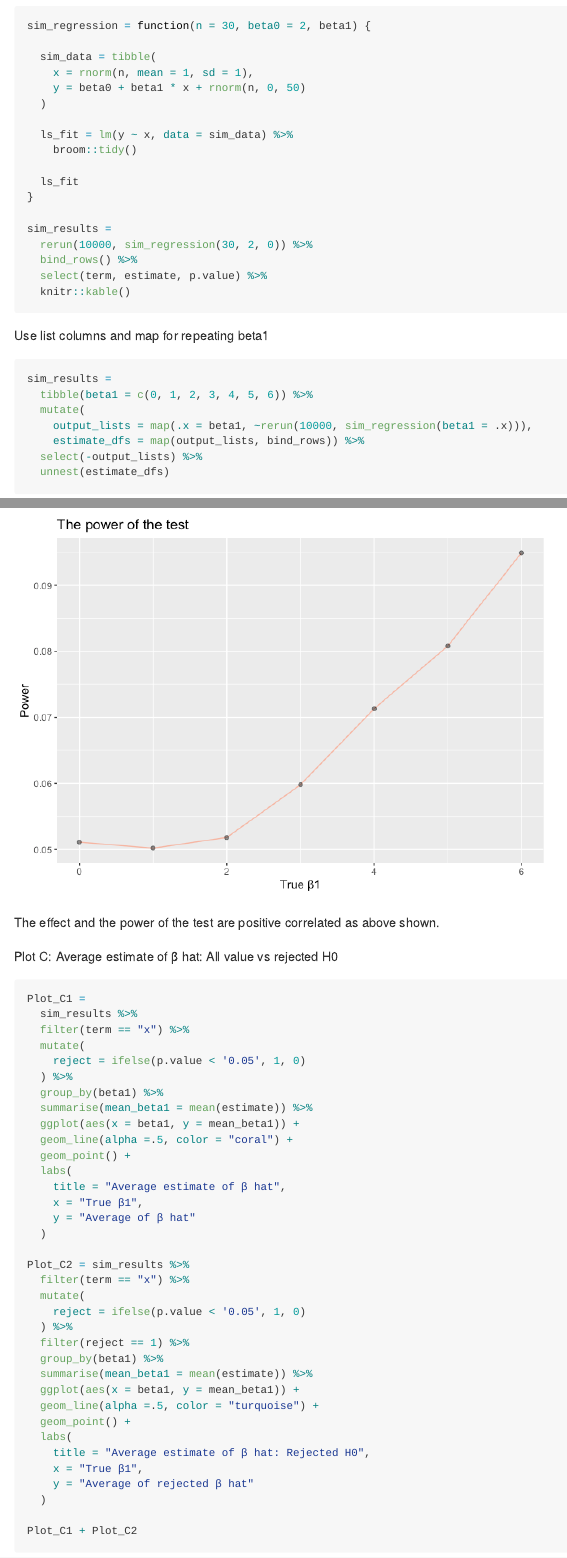
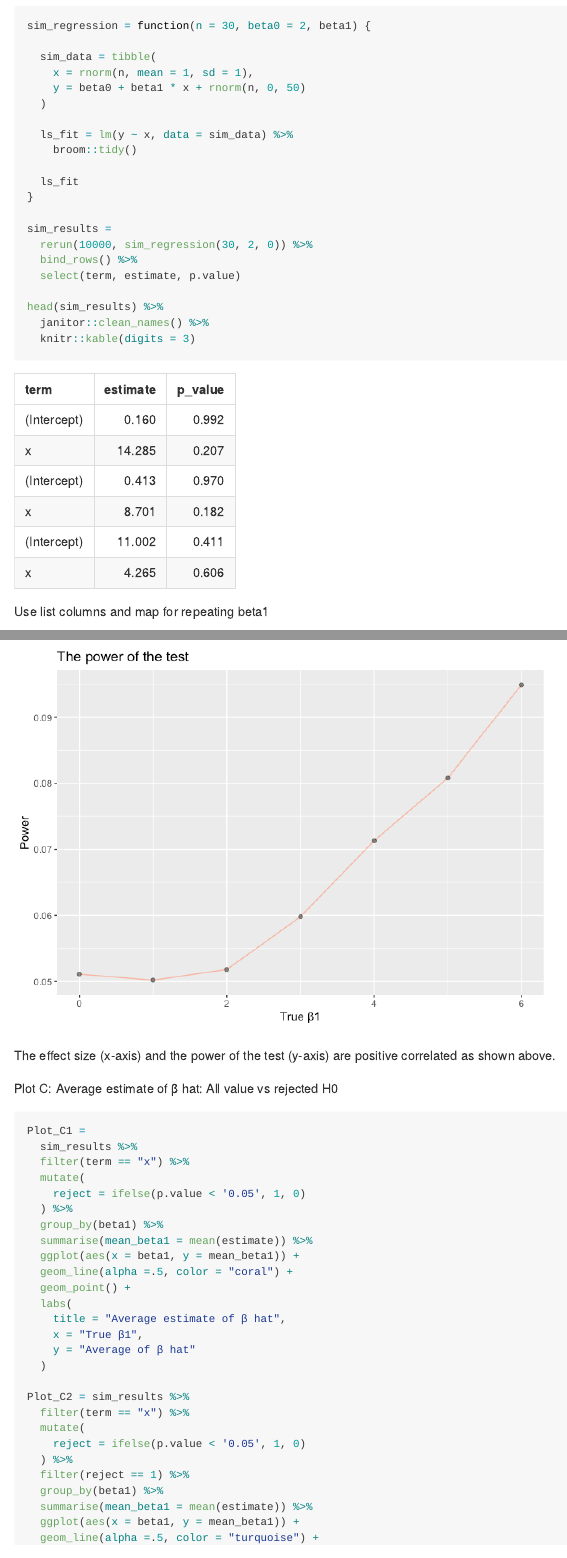
Before and after one commit to yamachang/p8105_hw5_yc3508, an R Markdown document (p8105_hw5_yc3508.Rmd): the page in a window 1100 px wide, from 2220 px down, and a second part further down, joined at a grey line. The pictures show the output file p8105_hw5_yc3508.md that the author committed with the source, drawn offline in the style of GitHub.

Commit message:
Minor fix on Problem 3 and comments

````diff
--- a/p8105_hw5_yc3508.Rmd
+++ b/p8105_hw5_yc3508.Rmd
@@ -107,8 +107,11 @@ sim_regression = function(n = 30, beta0 = 2, beta1) {
 sim_results =
   rerun(10000, sim_regression(30, 2, 0)) %>%
   bind_rows() %>%
-  select(term, estimate, p.value) %>%
-  knitr::kable()
+  select(term, estimate, p.value)
+
+head(sim_results) %>%
+  janitor::clean_names() %>%
+  knitr::kable(digits = 3)
 ```
 
 Use list columns and map for repeating beta1
@@ -146,7 +149,7 @@ Plot_B =
 Plot_B
 ```
 
-The effect and the power of the test are positive correlated as above shown.
+The effect size (x-axis) and the power of the test (y-axis) are positive correlated as shown above.
 
 Plot C: Average estimate of β hat: All value vs rejected H0
 
````
Also changed, not shown: p8105_hw5_yc3508.md.
